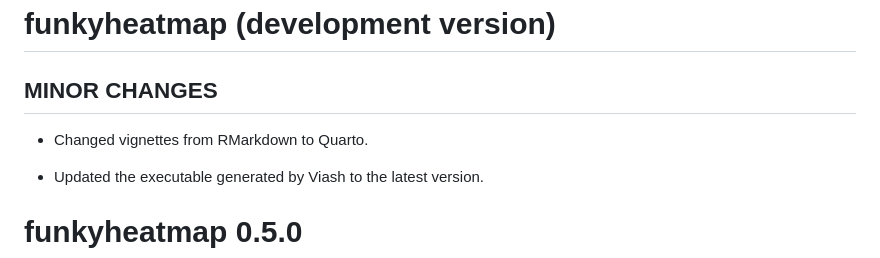
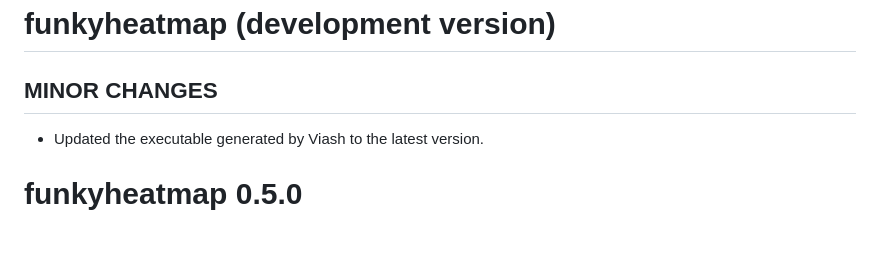
Before and after one commit to funkyheatmap/funkyheatmap, a Markdown page: NEWS.md, the part around the change. GitHub-like rendering; blank space fills up the shorter version.

Commit message:
fix news

```diff
--- a/NEWS.md
+++ b/NEWS.md
@@ -1,8 +1,6 @@
 # funkyheatmap (development version)
 
 ## MINOR CHANGES
-
-* Changed vignettes from RMarkdown to Quarto.
 
 * Updated the executable generated by Viash to the latest version.
 
```
